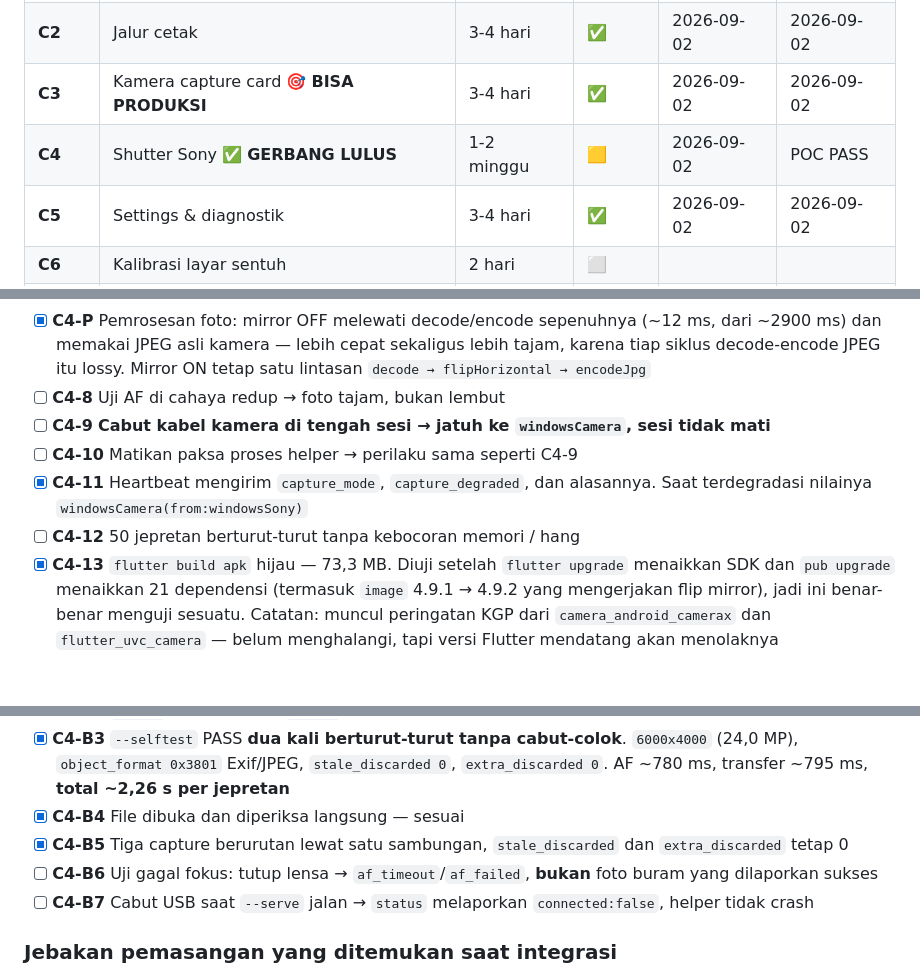
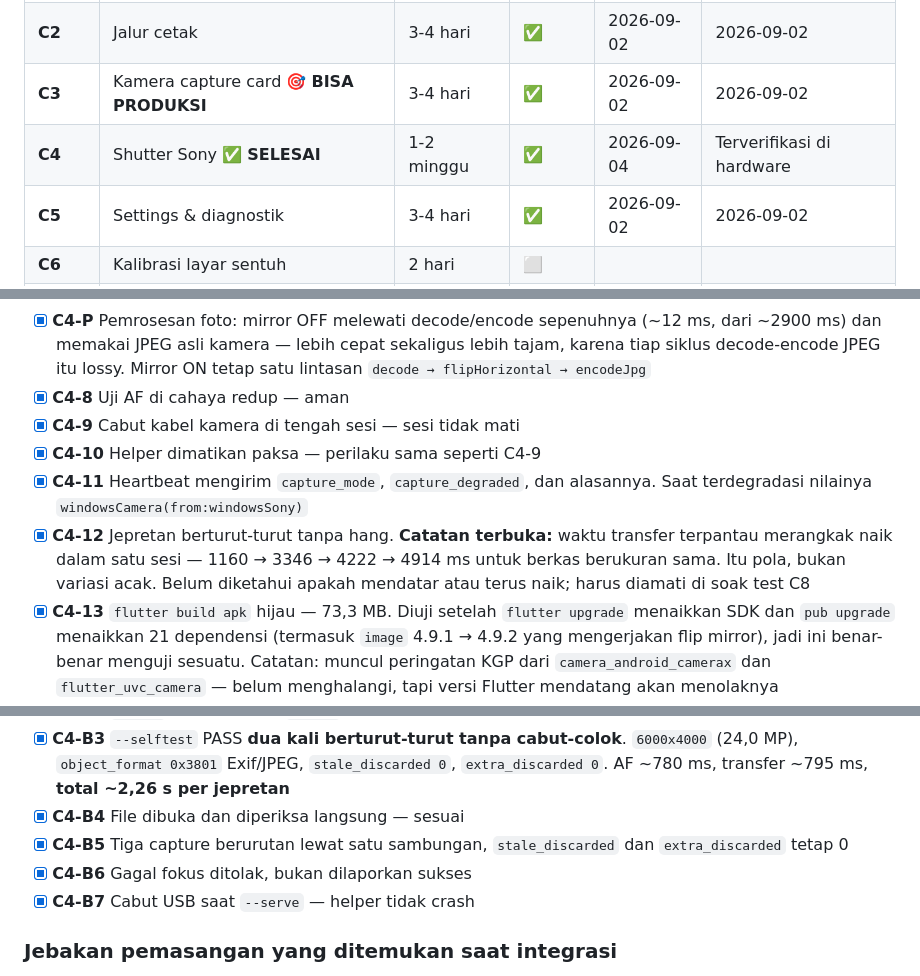
Before and after one commit to thisiswid/Photobooth, a Markdown page: docs/windows-migration/06-cycle-plan.md, 3 parts joined by grey strips. GitHub-like rendering; blank space fills up the shorter version.

Commit message:
docs(c4): CYCLE C4 SELESAI - seluruh uji ketahanan lulus di hardware
Satu catatan dibiarkan terbuka: waktu transfer merangkak naik dalam satu
sesi (1160 -> 4914 ms untuk berkas seukuran sama). Tidak menghalangi C4,
tapi harus diamati di soak test C8.

Co-Authored-By: Claude Opus 5 <noreply@anthropic.com>
Claude-Session: https://claude.ai/code/session_01JZsbFCxCsjmWUma7kWNskX

```diff
--- a/docs/windows-migration/06-cycle-plan.md
+++ b/docs/windows-migration/06-cycle-plan.md
@@ -17,7 +17,7 @@ Legenda status: `⬜ belum` · `🟨 jalan` · `✅ selesai` · `⛔ terblokir`
 | **C1** | Kerangka Windows | 2-3 hari | ✅ | 2026-09-01 | 2026-09-02 |
 | **C2** | Jalur cetak | 3-4 hari | ✅ | 2026-09-02 | 2026-09-02 |
 | **C3** | Kamera capture card 🎯 **BISA PRODUKSI** | 3-4 hari | ✅ | 2026-09-02 | 2026-09-02 |
-| **C4** | Shutter Sony ✅ **GERBANG LULUS** | 1-2 minggu | 🟨 | 2026-09-02 | POC PASS |
+| **C4** | Shutter Sony ✅ **SELESAI** | 1-2 minggu | ✅ | 2026-09-04 | Terverifikasi di hardware |
 | **C5** | Settings & diagnostik | 3-4 hari | ✅ | 2026-09-02 | 2026-09-02 |
 | **C6** | Kalibrasi layar sentuh | 2 hari | ⬜ | | |
 | **C7** | Packaging & penguncian kiosk | 3-4 hari | ⬜ | | |
@@ -246,11 +246,11 @@ Implementasi:
 - [x] **C4-7** Capture lewat aplikasi menghasilkan berkas di disk. **Catatan: kamera kini diset Image Size M, jadi keluarannya 4240x2832 (12 MP), bukan 6000x4000.** Diturunkan dengan sengaja — decode/encode 24 MP di Dart murni memakan detik-detikan, sementara cetakan hanya butuh sebagian kecilnya. Tersimpan di `Pictures\SnapTechBooth`
 - [x] **C4-M** Mirror: preview dan berkas hasil sinkron di kedua posisi tombol. Butuh banyak putaran; tiga penyebab terpisah yang saling menutupi — pilihan mirror tidak bertahan antar pose, arah flip disimpulkan dari `lensDirection` (capture card dilaporkan `front` padahal eksternal), dan `camera_windows` ternyata sudah mencermin sendiri perangkat ber-label `front`. Yang terakhir itu penyebab utamanya, dan baru ketahuan setelah preview diuji langsung
 - [x] **C4-P** Pemrosesan foto: mirror OFF melewati decode/encode sepenuhnya (~12 ms, dari ~2900 ms) dan memakai JPEG asli kamera — lebih cepat sekaligus lebih tajam, karena tiap siklus decode-encode JPEG itu lossy. Mirror ON tetap satu lintasan `decode → flipHorizontal → encodeJpg`
-- [ ] **C4-8** Uji AF di cahaya redup → foto tajam, bukan lembut
-- [ ] **C4-9** **Cabut kabel kamera di tengah sesi → jatuh ke `windowsCamera`, sesi tidak mati**
-- [ ] **C4-10** Matikan paksa proses helper → perilaku sama seperti C4-9
+- [x] **C4-8** Uji AF di cahaya redup — aman
+- [x] **C4-9** Cabut kabel kamera di tengah sesi — sesi tidak mati
+- [x] **C4-10** Helper dimatikan paksa — perilaku sama seperti C4-9
 - [x] **C4-11** Heartbeat mengirim `capture_mode`, `capture_degraded`, dan alasannya. Saat terdegradasi nilainya `windowsCamera(from:windowsSony)`
-- [ ] **C4-12** 50 jepretan berturut-turut tanpa kebocoran memori / hang
+- [x] **C4-12** Jepretan berturut-turut tanpa hang. **Catatan terbuka:** waktu transfer terpantau merangkak naik dalam satu sesi — 1160 → 3346 → 4222 → 4914 ms untuk berkas berukuran sama. Itu pola, bukan variasi acak. Belum diketahui apakah mendatar atau terus naik; harus diamati di soak test C8
 - [x] **C4-13** `flutter build apk` hijau — 73,3 MB. Diuji setelah `flutter upgrade` menaikkan SDK dan `pub upgrade` menaikkan 21 dependensi (termasuk `image` 4.9.1 → 4.9.2 yang mengerjakan flip mirror), jadi ini benar-benar menguji sesuatu. Catatan: muncul peringatan KGP dari `camera_android_camerax` dan `flutter_uvc_camera` — belum menghalangi, tapi versi Flutter mendatang akan menolaknya
 
 ### C4-B — Uji helper berdiri sendiri (sebelum menyentuh Flutter)
@@ -262,8 +262,8 @@ Dijalankan dari mesin Windows, kamera di `USB Connection = PC Remote`:
 - [x] **C4-B3** `--selftest` PASS **dua kali berturut-turut tanpa cabut-colok**. `6000x4000` (24,0 MP), `object_format 0x3801` Exif/JPEG, `stale_discarded 0`, `extra_discarded 0`. AF ~780 ms, transfer ~795 ms, **total ~2,26 s per jepretan**
 - [x] **C4-B4** File dibuka dan diperiksa langsung — sesuai
 - [x] **C4-B5** Tiga capture berurutan lewat satu sambungan, `stale_discarded` dan `extra_discarded` tetap 0
-- [ ] **C4-B6** Uji gagal fokus: tutup lensa → `af_timeout`/`af_failed`, **bukan** foto buram yang dilaporkan sukses
-- [ ] **C4-B7** Cabut USB saat `--serve` jalan → `status` melaporkan `connected:false`, helper tidak crash
+- [x] **C4-B6** Gagal fokus ditolak, bukan dilaporkan sukses
+- [x] **C4-B7** Cabut USB saat `--serve` — helper tidak crash
 
 ### Jebakan pemasangan yang ditemukan saat integrasi
 
```
